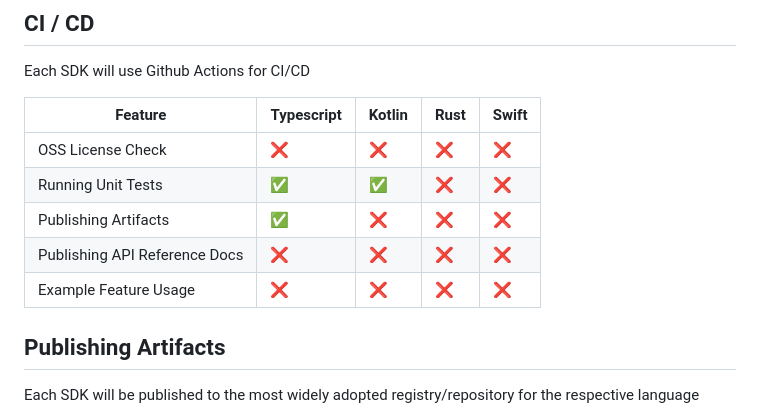
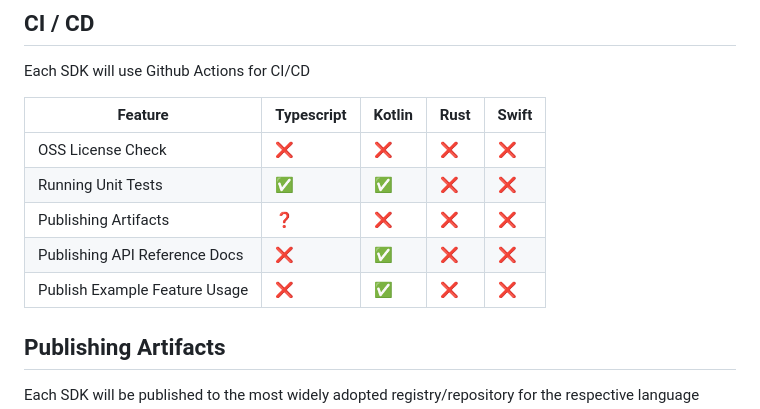
Before and after one commit to TBD54566975/web5-spec, a Markdown page: README.md, the part around one of its changes. GitHub-like rendering.

```diff
--- a/README.md
+++ b/README.md
@@ -168,9 +168,9 @@ Each SDK will use Github Actions for CI/CD
 | ----------------------------- | ---------- | ------ | ---- | ----- |
 | OSS License Check             | ❌          | ❌      | ❌    | ❌     |
 | Running Unit Tests            | ✅          | ✅      | ❌    | ❌     |
-| Publishing Artifacts          | ✅          | ❌      | ❌    | ❌     |
-| Publishing API Reference Docs | ❌          | ❌      | ❌    | ❌     |
-| Example Feature Usage         | ❌          | ❌      | ❌    | ❌     |
+| Publishing Artifacts          | ❓          | ❌      | ❌    | ❌     |
+| Publishing API Reference Docs | ❌          | ✅      | ❌    | ❌     |
+| Publish Example Feature Usage | ❌          | ✅      | ❌    | ❌     |
 
 ## Publishing Artifacts
 Each SDK will be published to the most widely adopted registry/repository for the respective language
```
Also changed, not shown: other parts of README.md (+50 -47 lines).
